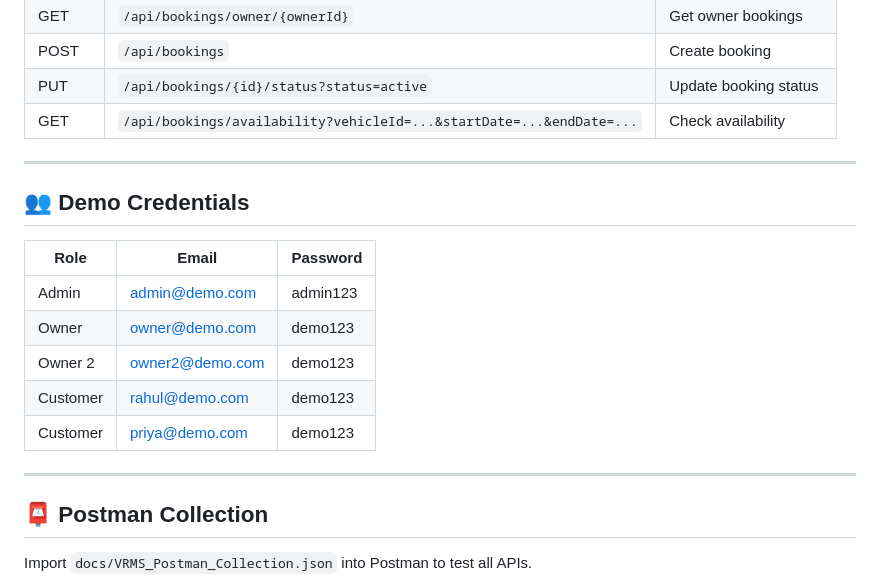
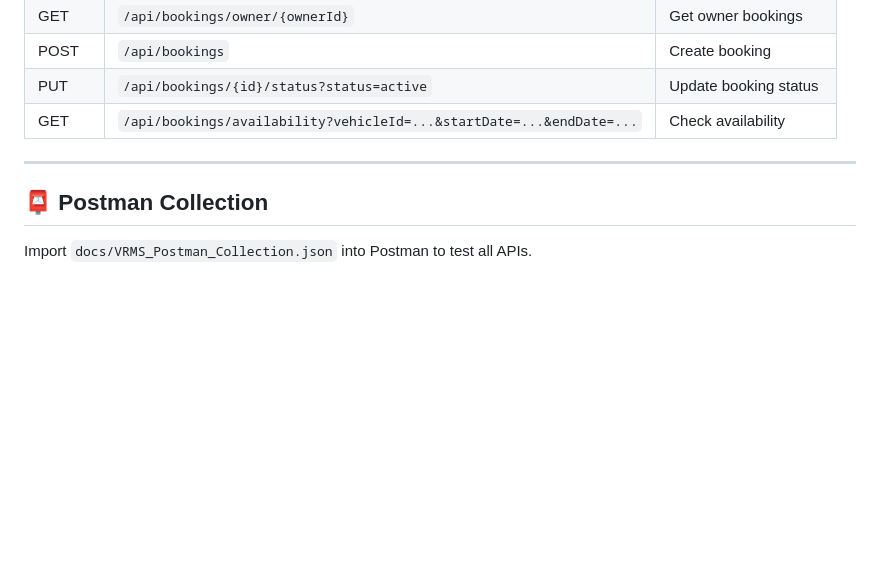
Before and after one commit to Avishinde0507/Vehicle-Rental-Management-System-React.js-Java-Spring-Boot-REST-API-MySQL, a Markdown page: README.md, the part around the change. GitHub-like rendering; blank space fills up the shorter version.

Commit message:
Remove demo credentials from README
Removed demo credentials section from README.

```diff
--- a/README.md
+++ b/README.md
@@ -103,18 +103,6 @@ Frontend runs at: **http://localhost:3000**
 
 ---
 
-## 👥 Demo Credentials
-
-| Role     | Email            | Password  |
-|----------|------------------|-----------|
-| Admin    | admin@demo.com   | admin123  |
-| Owner    | owner@demo.com   | demo123   |
-| Owner 2  | owner2@demo.com  | demo123   |
-| Customer | rahul@demo.com   | demo123   |
-| Customer | priya@demo.com   | demo123   |
-
----
-
 ## 📮 Postman Collection
 
 Import `docs/VRMS_Postman_Collection.json` into Postman to test all APIs.
```
